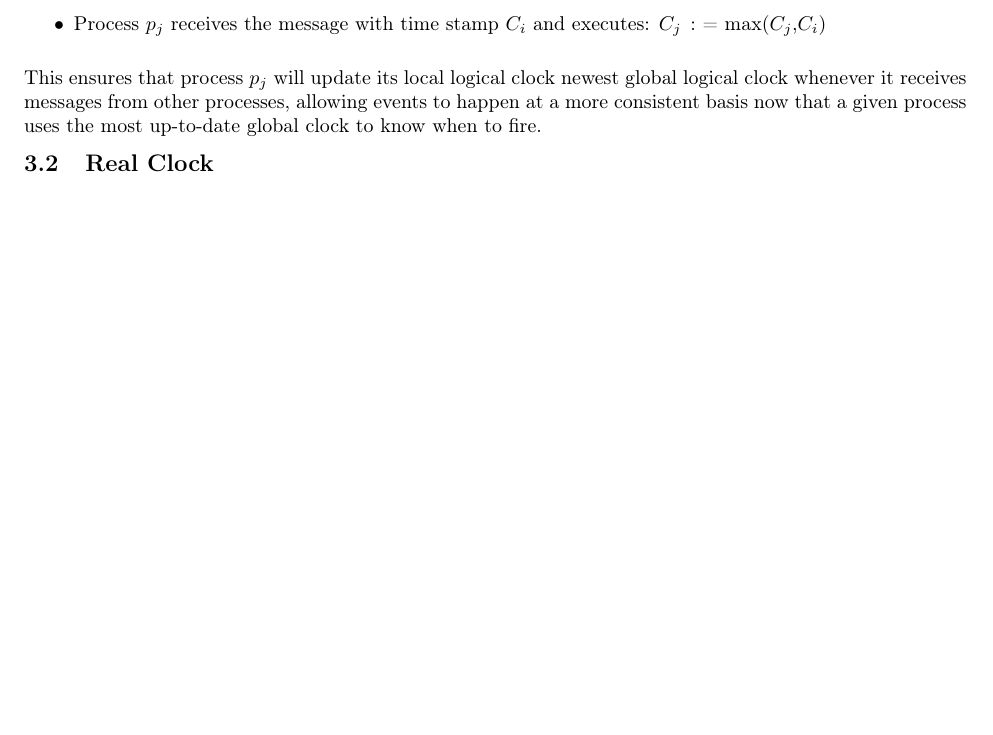
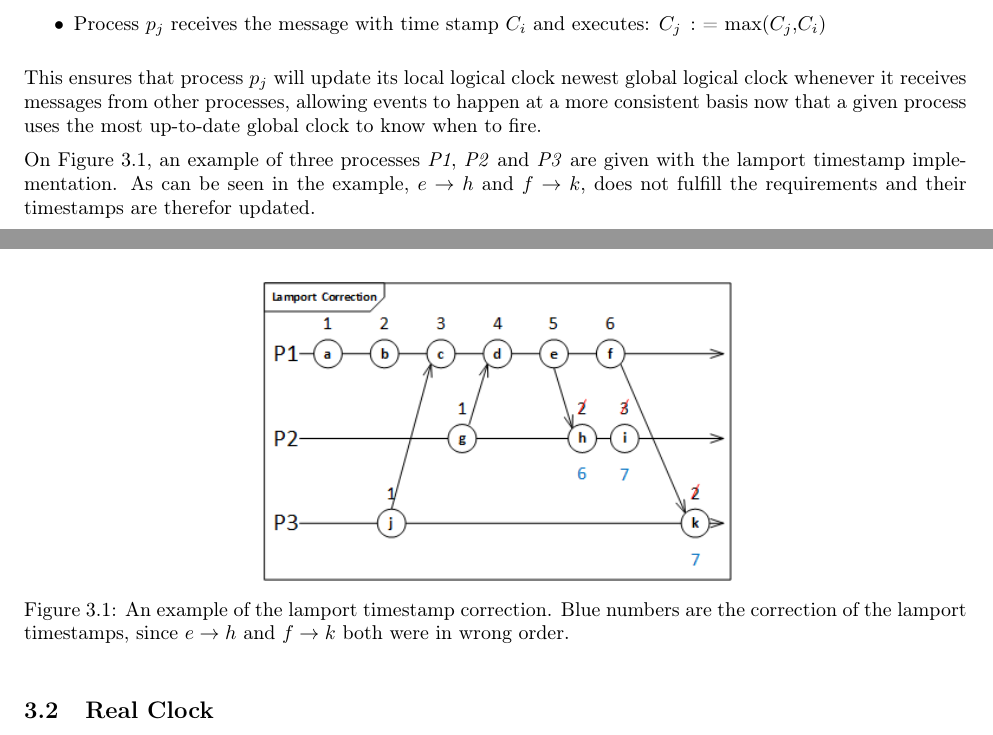
Before and after one commit to entvex/Distributed-and-Pervasive-Systems, a LaTeX book (report.tex, which reads synchronization/logicalClock/logicalClock.tex): part of page 10 of 31 before the commit and two parts of pages 10 and 11 of 31 after it, the two joined at a grey line, cut so that both start at the same text, the shorter picture padded with empty space. Compiled offline with pdfLaTeX.

Commit message:
Lamport timestamp updated

```diff
--- a/synchronization/logicalClock/logicalClock.tex
+++ b/synchronization/logicalClock/logicalClock.tex
@@ -27,4 +27,14 @@ Invented by Leslie Lamport in 1978, it is an algorithm to order events in a syst
 	\item Process $p_j$ receives the message with time stamp $C_i$ and executes: $C_j$ $\colon$= max($C_j$,$C_i$)
 \end{itemize}
 
-\noindent This ensures that process $p_j$ will update its local logical clock newest global logical clock whenever it receives messages from other processes, allowing events to happen at a more consistent basis now that a given process uses the most up-to-date global clock to know when to fire.
+This ensures that process $p_j$ will update its local logical clock newest global logical clock whenever it receives messages from other processes, allowing events to happen at a more consistent basis now that a given process uses the most up-to-date global clock to know when to fire.
+
+On Figure \ref{fig:lamport}, an example of three processes \textit{P1}, \textit{P2} and \textit{P3} are given with the lamport timestamp implementation. As can be seen in the example, $e \rightarrow h$ and $f \rightarrow k$, does not fulfill the requirements and their timestamps are therefor updated.
+
+
+\begin{figure}[H]
+	\centering
+	\includegraphics[width=0.5\linewidth]{synchronization/logicalClock/fig/lamport.png}
+	\caption{An example of the lamport timestamp correction. Blue numbers are the correction of the lamport timestamps, since $e \rightarrow h$ and $f \rightarrow k$ both were in wrong order.}
+	\label{fig:lamport}
+\end{figure}
```
